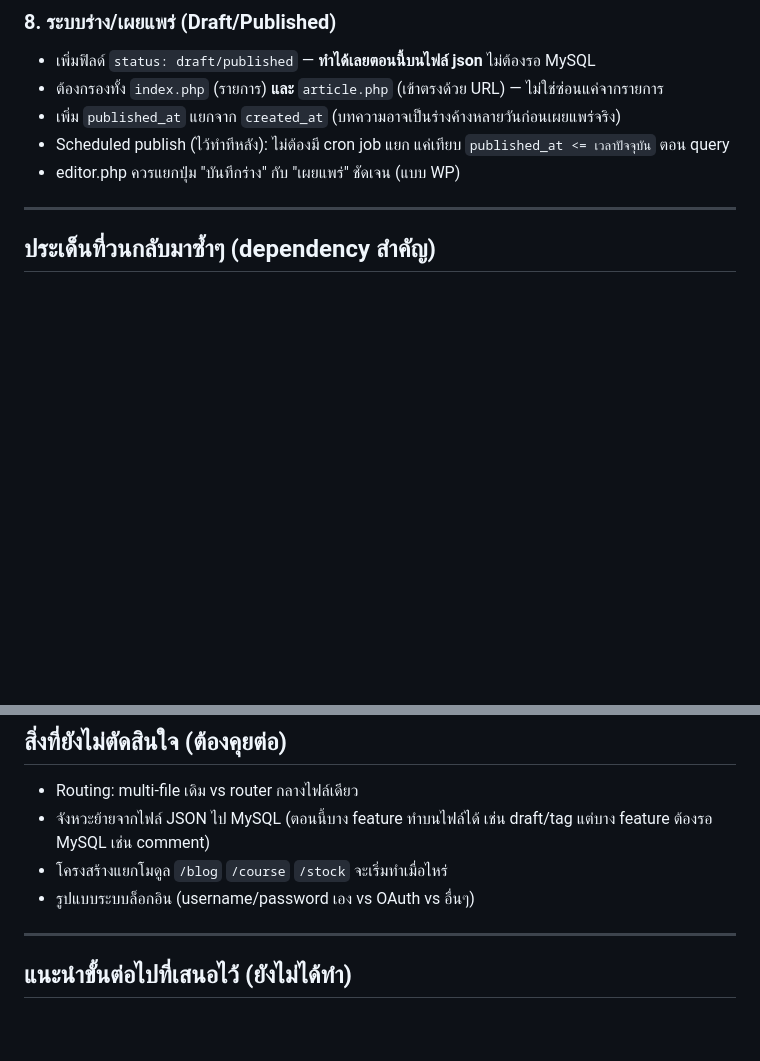
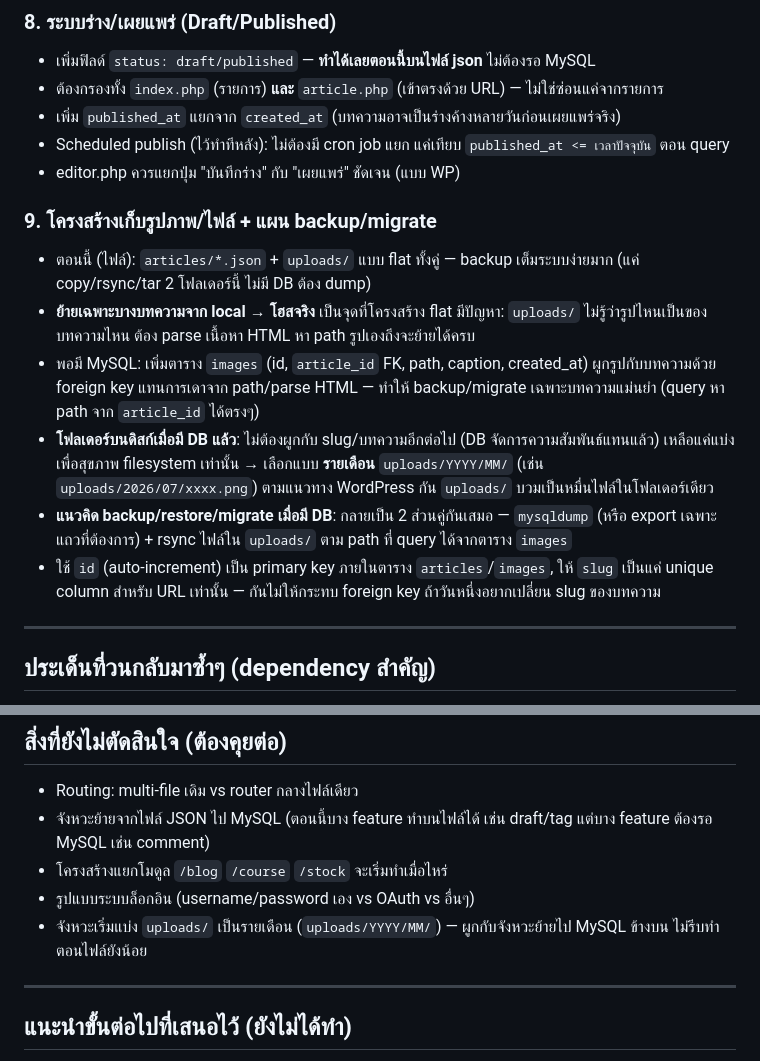
Before and after one commit to ENSCS/mblog, a Markdown page: PLANNING.md, 2 parts joined by grey strips. GitHub-like rendering; blank space fills up the shorter version.

Commit message:
Add planning notes on image/file storage and backup/migrate strategy
Summarizes the discussion on monthly-sharded uploads/, an images
table keyed by article_id once MySQL lands, and the two-part
backup/migrate approach (DB dump + rsync) that follows from it.

```diff
--- a/PLANNING.md
+++ b/PLANNING.md
@@ -111,6 +111,14 @@
 - Scheduled publish (ไว้ทำทีหลัง): ไม่ต้องมี cron job แยก แค่เทียบ `published_at <= เวลาปัจจุบัน` ตอน query
 - editor.php ควรแยกปุ่ม "บันทึกร่าง" กับ "เผยแพร่" ชัดเจน (แบบ WP)
 
+### 9. โครงสร้างเก็บรูปภาพ/ไฟล์ + แผน backup/migrate
+- ตอนนี้ (ไฟล์): `articles/*.json` + `uploads/` แบบ flat ทั้งคู่ — backup เต็มระบบง่ายมาก (แค่ copy/rsync/tar 2 โฟลเดอร์นี้ ไม่มี DB ต้อง dump)
+- **ย้ายเฉพาะบางบทความจาก local → โฮสจริง** เป็นจุดที่โครงสร้าง flat มีปัญหา: `uploads/` ไม่รู้ว่ารูปไหนเป็นของบทความไหน ต้อง parse เนื้อหา HTML หา path รูปเองถึงจะย้ายได้ครบ
+- พอมี MySQL: เพิ่มตาราง `images` (id, `article_id` FK, path, caption, created_at) ผูกรูปกับบทความด้วย foreign key แทนการเดาจาก path/parse HTML — ทำให้ backup/migrate เฉพาะบทความแม่นยำ (query หา path จาก `article_id` ได้ตรงๆ)
+- **โฟลเดอร์บนดิสก์เมื่อมี DB แล้ว**: ไม่ต้องผูกกับ slug/บทความอีกต่อไป (DB จัดการความสัมพันธ์แทนแล้ว) เหลือแค่แบ่งเพื่อสุขภาพ filesystem เท่านั้น → เลือกแบบ **รายเดือน** `uploads/YYYY/MM/` (เช่น `uploads/2026/07/xxxx.png`) ตามแนวทาง WordPress กัน `uploads/` บวมเป็นหมื่นไฟล์ในโฟลเดอร์เดียว
+- **แนวคิด backup/restore/migrate เมื่อมี DB**: กลายเป็น 2 ส่วนคู่กันเสมอ — `mysqldump` (หรือ export เฉพาะแถวที่ต้องการ) + rsync ไฟล์ใน `uploads/` ตาม path ที่ query ได้จากตาราง `images`
+- ใช้ `id` (auto-increment) เป็น primary key ภายในตาราง `articles`/`images`, ให้ `slug` เป็นแค่ unique column สำหรับ URL เท่านั้น — กันไม่ให้กระทบ foreign key ถ้าวันหนึ่งอยากเปลี่ยน slug ของบทความ
+
 ---
 
 ## ประเด็นที่วนกลับมาซ้ำๆ (dependency สำคัญ)
@@ -130,6 +138,7 @@
 - จังหวะย้ายจากไฟล์ JSON ไป MySQL (ตอนนี้บาง feature ทำบนไฟล์ได้ เช่น draft/tag แต่บาง feature ต้องรอ MySQL เช่น comment)
 - โครงสร้างแยกโมดูล `/blog` `/course` `/stock` จะเริ่มทำเมื่อไหร่
 - รูปแบบระบบล็อกอิน (username/password เอง vs OAuth vs อื่นๆ)
+- จังหวะเริ่มแบ่ง `uploads/` เป็นรายเดือน (`uploads/YYYY/MM/`) — ผูกกับจังหวะย้ายไป MySQL ข้างบน ไม่รีบทำตอนไฟล์ยังน้อย
 
 ---
 
```
